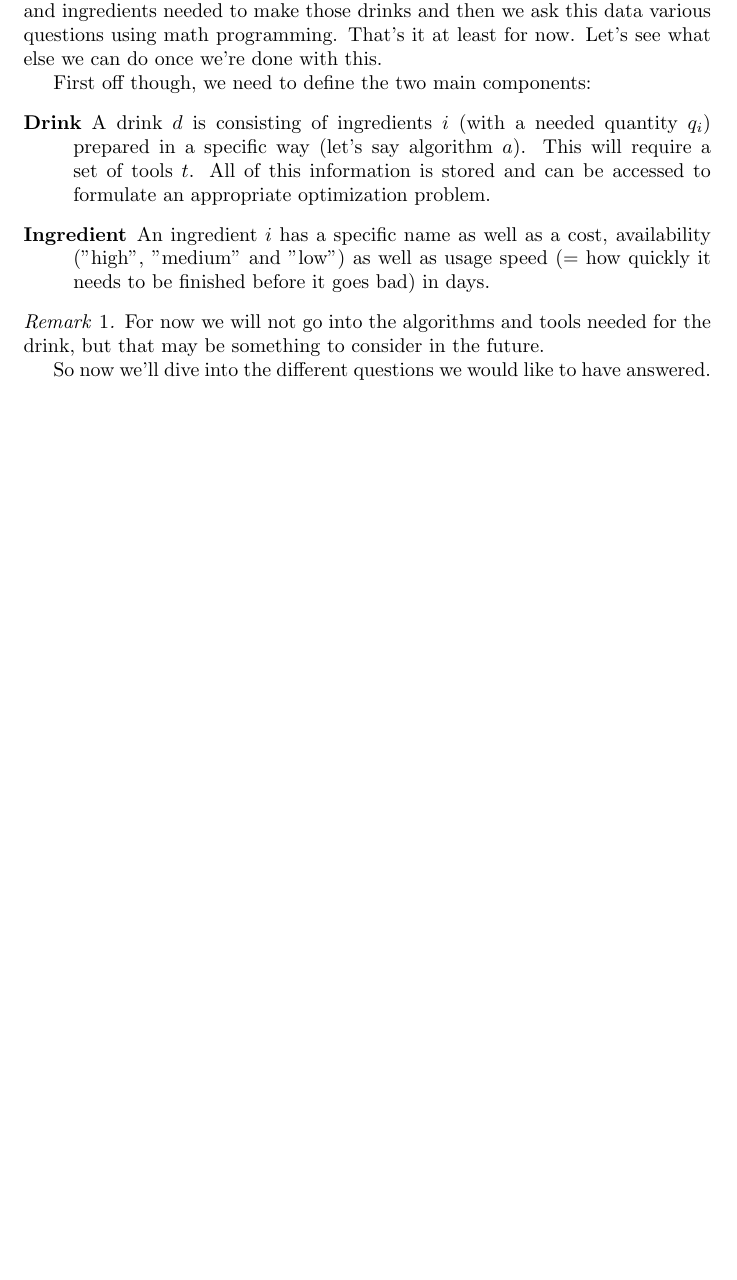
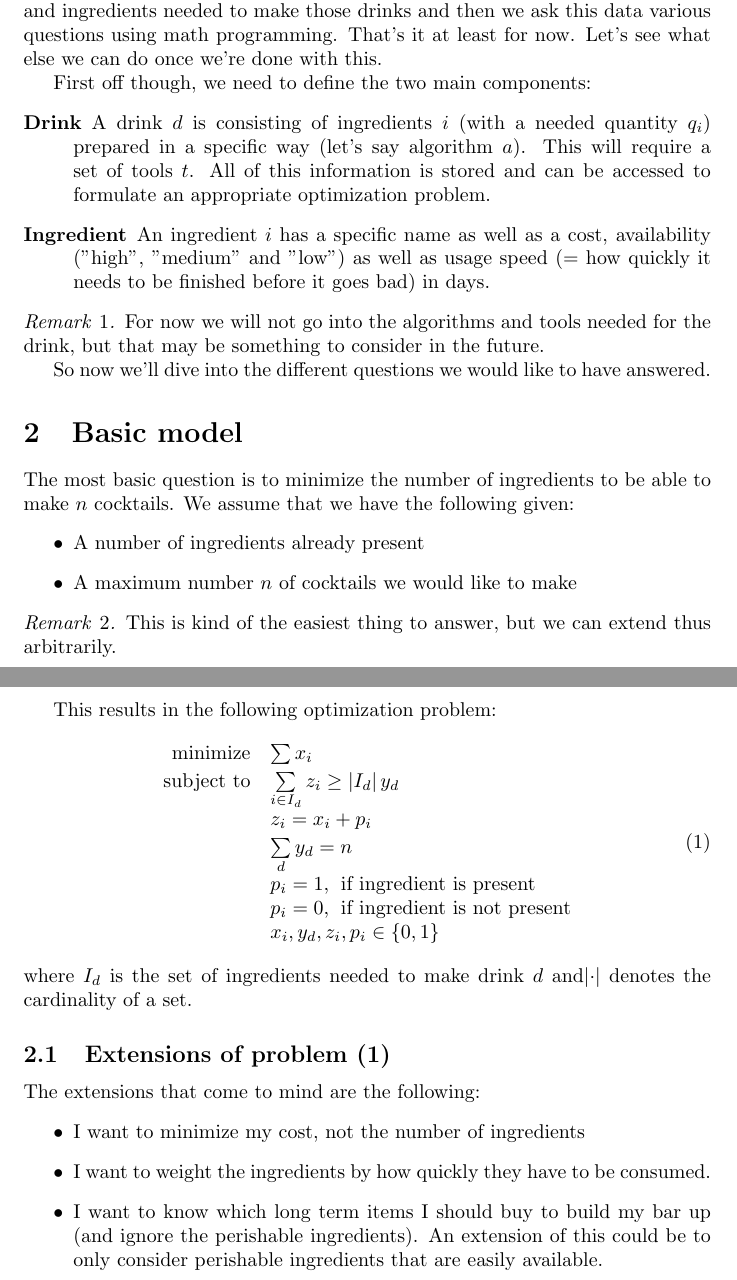
Before and after one commit to RichardOberdieck/BarMeUp_Opt, a LaTeX document (math/description.tex): part of the page before the commit and two parts of pages 1 and 2 of 2 after it, the two joined at a grey line, cut so that both start at the same text, the shorter picture padded with empty space. Compiled offline with pdfLaTeX.

Commit message:
Finish first version of math

```diff
--- a/math/description.tex
+++ b/math/description.tex
@@ -19,4 +19,35 @@ First off though, we need to define the two main components:
 
 So now we'll dive into the different questions we would like to have answered.
 
+\section{Basic model}
+The most basic question is to minimize the number of ingredients to  be able to make $n$ cocktails. We assume that we have the following given:
+\begin{itemize}
+\item{A number of ingredients already present}
+\item{A maximum number $n$ of cocktails we would like to make}
+\end{itemize}
+
+\rem{This is kind of the easiest thing to answer, but we can extend thus arbitrarily.}
+
+This results in the following optimization problem:
+\begin{equation}\label{general1}
+\begin{array}{rl}
+\text{minimize} & \sum x_i \\
+\text{subject to} & \smlm{i\in I_d}{}{z_i} \geq \abso{I_d}y_d \\
+& z_i = x_i + p_i \\
+& \smlm{d}{}{y_d} = n \\
+& p_i = 1, \hspace{0.15cm} \text{if ingredient is present} \\
+& p_i = 0, \hspace{0.15cm} \text{if ingredient is not present} \\
+& x_i,y_d,z_i,p_i \in \{0,1\}
+\end{array}
+\end{equation}
+where $I_d$ is the set of ingredients needed to make drink $d$ and$\abso{\cdot}$ denotes the cardinality of a set.
+\subsection{Extensions of problem (\ref{general1})}
+The extensions that come to mind are the following:
+\begin{itemize}
+\item{I want to minimize my cost, not the number of ingredients}
+\item{I want to weight the ingredients by how quickly they have to be consumed.}
+\item{I want to know which long term items I should buy to build my bar up (and ignore the perishable ingredients). An extension of this could be to only consider perishable ingredients that are easily available.}
+\end{itemize}
+
+
 \end{document}
```
Also changed, not shown: math/description.pdf, 3 other files.
